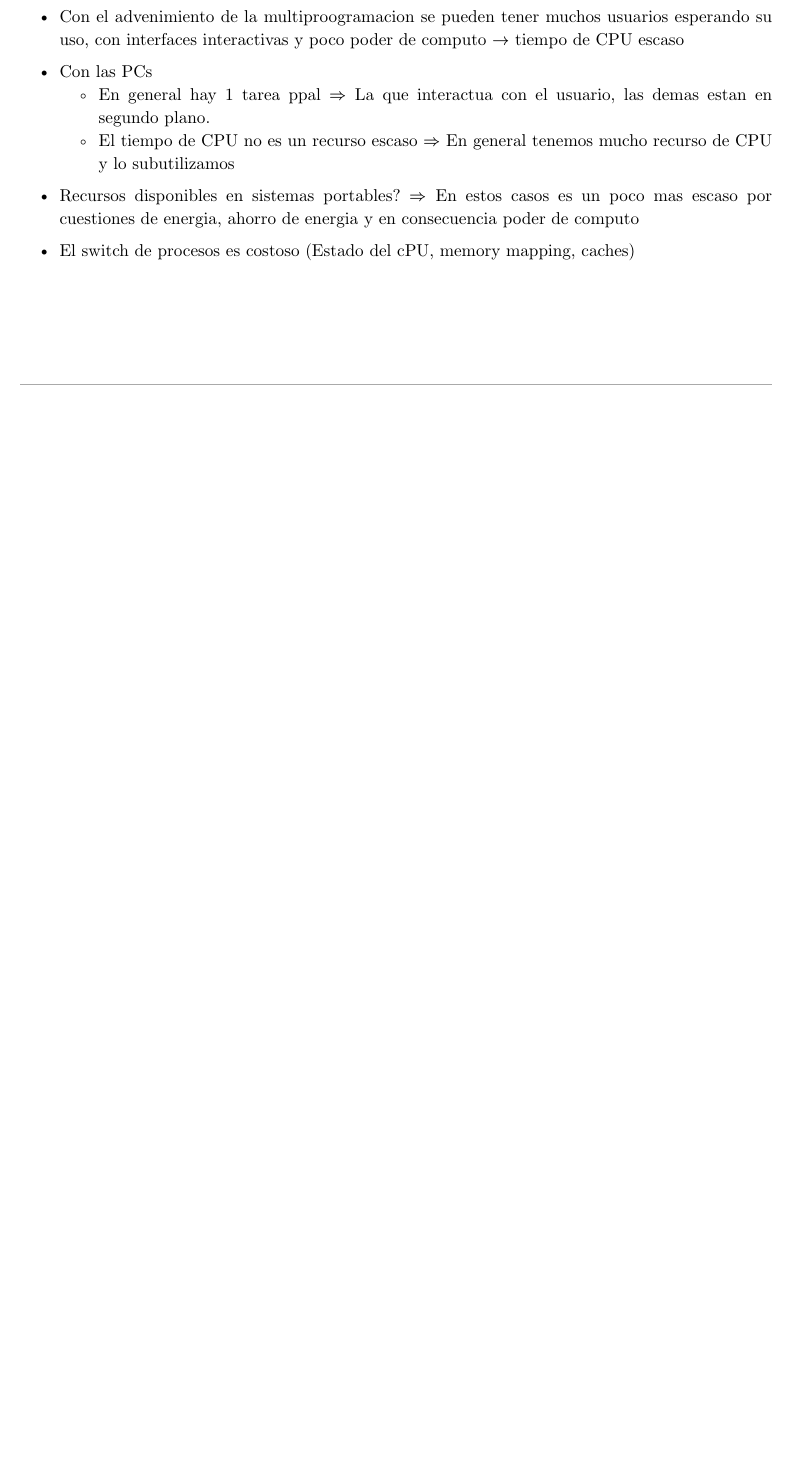
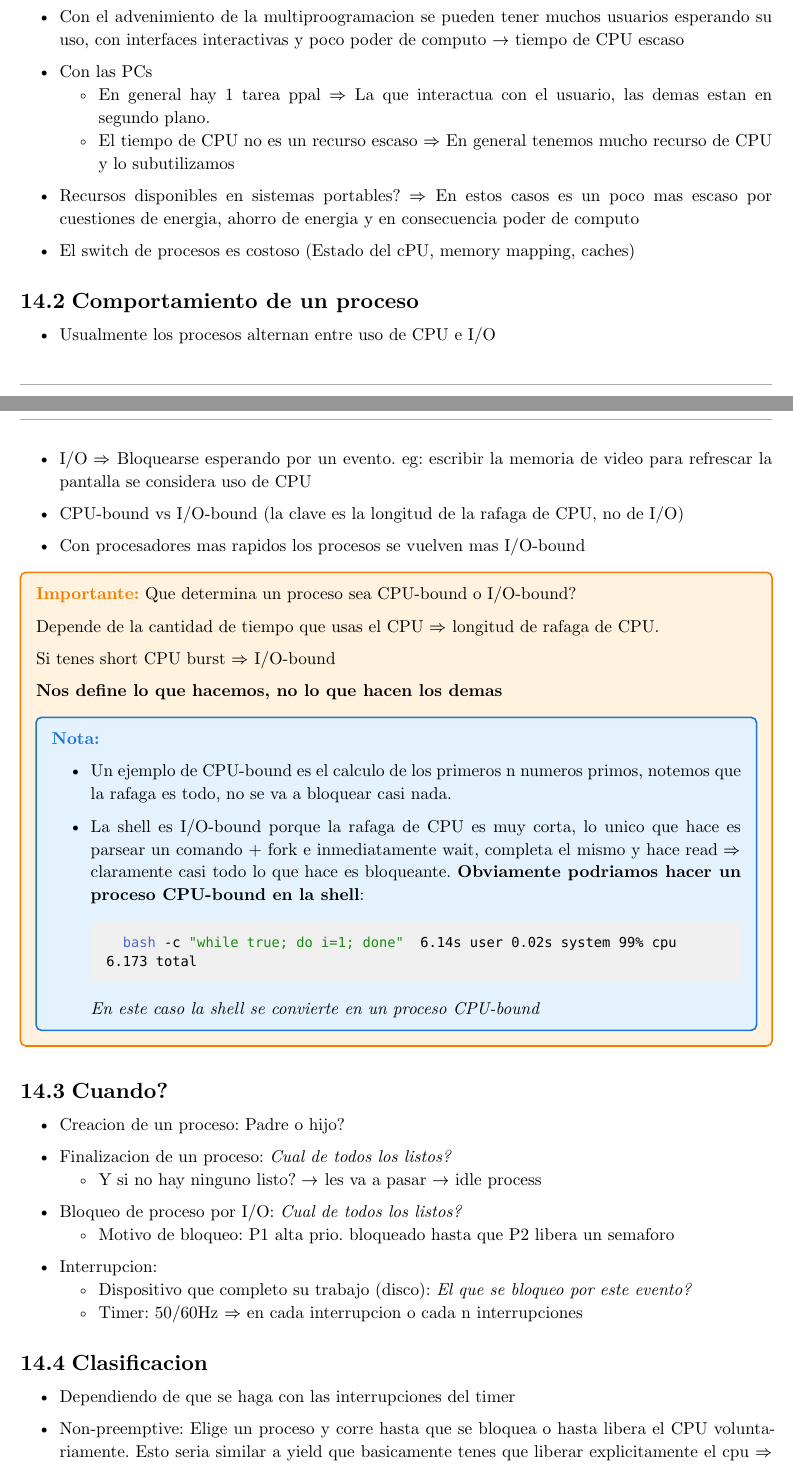
Before and after one commit to JuaniRaggio/SistemasOperativos, a Typst document (teoria_sisop.typ): part of page 24 of 27 before the commit and two parts of pages 25 and 26 of 30 after it, the two joined at a grey line, cut so that both start at the same text, the shorter picture padded with empty space. Compiled offline with Typst 0.15.

Commit message:
scheduling

````diff
--- a/teoria_sisop.typ
+++ b/teoria_sisop.typ
@@ -1467,3 +1467,69 @@ Uso de threads: Separar hilos que fundamentalmente se bloquean
 
 - El switch de procesos es costoso (Estado del cPU, memory mapping, caches)
 
+== Comportamiento de un proceso
+
+- Usualmente los procesos alternan entre uso de CPU e I/O
+
+- I/O $=>$ Bloquearse esperando por un evento. eg: escribir la memoria de video
+  para refrescar la pantalla se considera uso de CPU
+
+- CPU-bound vs I/O-bound (la clave es la longitud de la rafaga de CPU, no de I/O)
+
+- Con procesadores mas rapidos los procesos se vuelven mas I/O-bound
+
+#importante[
+  Que determina un proceso sea CPU-bound o I/O-bound?
+
+  Depende de la cantidad de tiempo que usas el CPU $=>$ longitud de rafaga de CPU.
+
+  Si tenes short CPU burst $=>$ I/O-bound
+
+  *Nos define lo que hacemos, no lo que hacen los demas*
+
+  #nota[
+    - Un ejemplo de CPU-bound es el calculo de los primeros n numeros primos, notemos
+      que la rafaga es todo, no se va a bloquear casi nada.
+
+    - La shell es I/O-bound porque la rafaga de CPU es muy corta, lo unico que hace
+      es parsear un comando + fork e inmediatamente wait, completa el mismo y hace
+      read $=>$ claramente casi todo lo que hace es bloqueante. *Obviamente podriamos
+      hacer un proceso CPU-bound en la shell*:
+      ```sh
+        bash -c "while true; do i=1; done"  6.14s user 0.02s system 99% cpu 6.173 total
+      ```
+      _En este caso la shell se convierte en un proceso CPU-bound_
+  ]
+]
+
+== Cuando?
+
+- Creacion de un proceso: Padre o hijo?
+- Finalizacion de un proceso: _Cual de todos los listos?_
+  - Y si no hay ninguno listo? $->$ les va a pasar $->$ idle process
+
+- Bloqueo de proceso por I/O: _Cual de todos los listos?_
+  - Motivo de bloqueo: P1 alta prio. bloqueado hasta que P2 libera un semaforo
+
+- Interrupcion:
+  - Dispositivo que completo su trabajo (disco): _El que se bloqueo por este evento?_
+  - Timer: 50/60Hz $=>$ en cada interrupcion o cada n interrupciones
+
+== Clasificacion
+
+- Dependiendo de que se haga con las interrupciones del timer
+
+- Non-preemptive: Elige un proceso y corre hasta que se bloquea o hasta libera el CPU
+  voluntariamente. Esto seria similar a yield que basicamente tenes que liberar explicitamente
+  el cpu $=>$ el responsable del liberar el CPU es el propio proceso. La idea es tener un
+  algoritmo cooperativo entre los procesos y el kernel.
+
+- Preemptive: Elige un proceso y corre hasta que se vence un plazo establecido
+  (time slice / quantum), *incluso si esta en estado ready*. Es necesaria la interrupcion
+  del timer para darle el control al SO (scheduler)
+
+#nota[
+  Definicion preempt: To prevent something from happening by taking action first
+]
+
+#nota[
@@ -1469,0 +1543 @@ Uso de threads: Separar hilos que fundamentalmente se bloquean
+  #error[
````
Also changed, not shown: teoria_sisop.typ (53 more changed lines).
